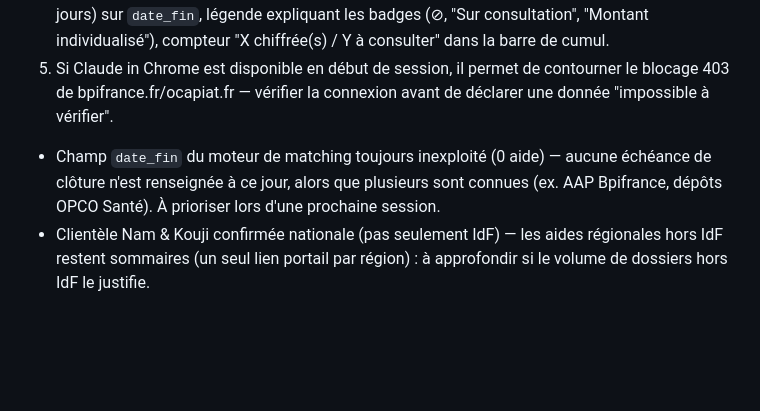
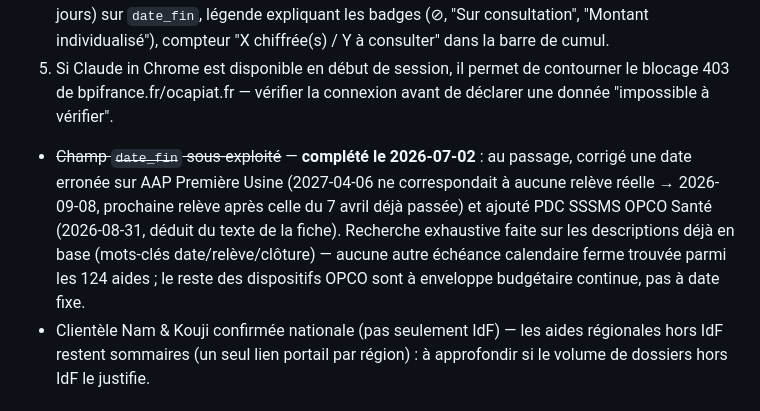
Before and after one commit to ao-alert-rse/outil-aides, a Markdown page: MAJ_MENSUELLE.md, the part around the change. Rendered like a GitHub page; blank space fills up the shorter version.

Commit message:
Met à jour le suivi : date_fin complété, plus rien de prioritaire en attente

```diff
--- a/MAJ_MENSUELLE.md
+++ b/MAJ_MENSUELLE.md
@@ -145,7 +145,7 @@ Aucun serveur, aucune base de données, aucun compte à maintenir.
 3. ~~Alerte plafond de minimis~~ — **fait le 2026-07-02** : champ `minimis` (true/false/null) ajouté aux 124 aides par classification heuristique (OPCO/mutualisé, CEE, prêts/garanties/fonds propres → false ; conseil/diagnostic subventionné État/ADEME/Bpifrance/Région → true ; FSE+/FEDER/agences de l'eau/cas mixtes → null "à vérifier"). Alerte affichée dans la barre de cumul (%, dépassement, note si aide au régime incertain sélectionnée). **Classification indicative, pas un avis juridique** — à faire valider par un cas réel avant usage client si un dossier approche du plafond.
 4. ~~Petites améliorations UI restantes~~ — **fait le 2026-07-02** : badge "clôture proche" (⏳, seuil 60 jours) sur `date_fin`, légende expliquant les badges (⊘, "Sur consultation", "Montant individualisé"), compteur "X chiffrée(s) / Y à consulter" dans la barre de cumul.
 5. Si Claude in Chrome est disponible en début de session, il permet de contourner le blocage 403 de bpifrance.fr/ocapiat.fr — vérifier la connexion avant de déclarer une donnée "impossible à vérifier".
-- Champ `date_fin` du moteur de matching toujours inexploité (0 aide) — aucune échéance de clôture n'est renseignée à ce jour, alors que plusieurs sont connues (ex. AAP Bpifrance, dépôts OPCO Santé). À prioriser lors d'une prochaine session.
+- ~~Champ `date_fin` sous-exploité~~ — **complété le 2026-07-02** : au passage, corrigé une date erronée sur AAP Première Usine (2027-04-06 ne correspondait à aucune relève réelle → 2026-09-08, prochaine relève après celle du 7 avril déjà passée) et ajouté PDC SSSMS OPCO Santé (2026-08-31, déduit du texte de la fiche). Recherche exhaustive faite sur les descriptions déjà en base (mots-clés date/relève/clôture) — aucune autre échéance calendaire ferme trouvée parmi les 124 aides ; le reste des dispositifs OPCO sont à enveloppe budgétaire continue, pas à date fixe.
 - Clientèle Nam & Kouji confirmée nationale (pas seulement IdF) — les aides régionales hors IdF restent sommaires (un seul lien portail par région) : à approfondir si le volume de dossiers hors IdF le justifie.
 
 ## Notes V3 (juin 2026)
```
